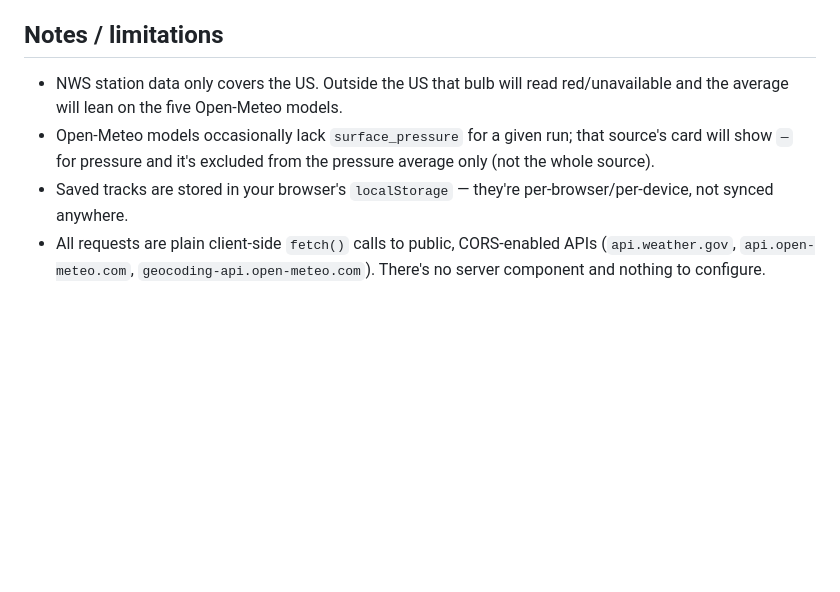
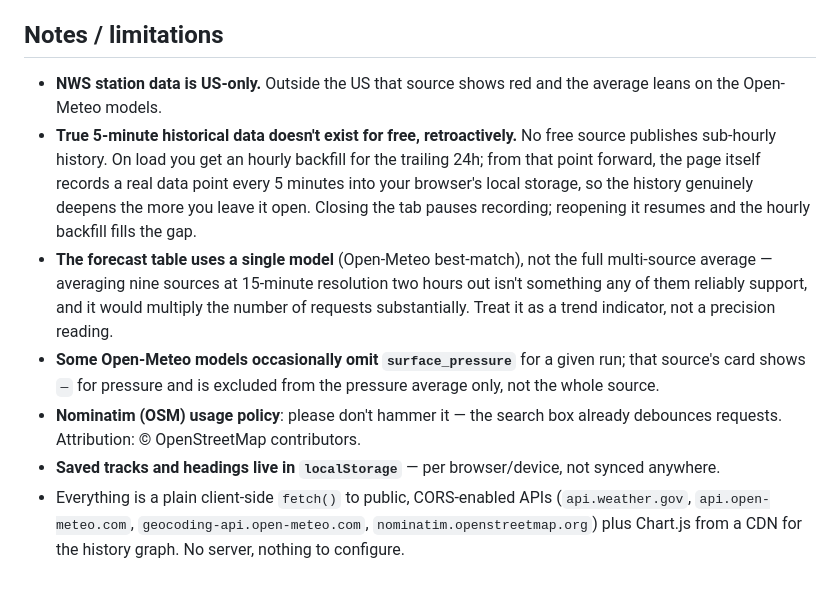
Before and after one commit to jvlperf-lab/Race-Weather-Tracker, a Markdown page: README.md, the part around one of its changes. GitHub-like rendering; blank space fills up the shorter version.

Commit message:
Update README.md
V2

```diff
--- a/README.md
+++ b/README.md
@@ -67,15 +87,30 @@ trackside.
 
 ## Notes / limitations
 
-- NWS station data only covers the US. Outside the US that bulb will
-  read red/unavailable and the average will lean on the five Open-Meteo
-  models.
-- Open-Meteo models occasionally lack `surface_pressure` for a given
-  run; that source's card will show `—` for pressure and it's excluded
-  from the pressure average only (not the whole source).
-- Saved tracks are stored in your browser's `localStorage` — they're
-  per-browser/per-device, not synced anywhere.
-- All requests are plain client-side `fetch()` calls to public,
-  CORS-enabled APIs (`api.weather.gov`, `api.open-meteo.com`,
-  `geocoding-api.open-meteo.com`). There's no server component and
-  nothing to configure.
+- **NWS station data is US-only.** Outside the US that source shows red
+  and the average leans on the Open-Meteo models.
+- **True 5-minute historical data doesn't exist for free, retroactively.**
+  No free source publishes sub-hourly history. On load you get an
+  hourly backfill for the trailing 24h; from that point forward, the
+  page itself records a real data point every 5 minutes into your
+  browser's local storage, so the history genuinely deepens the more
+  you leave it open. Closing the tab pauses recording; reopening it
+  resumes and the hourly backfill fills the gap.
+- **The forecast table uses a single model** (Open-Meteo best-match),
+  not the full multi-source average — averaging nine sources at
+  15-minute resolution two hours out isn't something any of them
+  reliably support, and it would multiply the number of requests
+  substantially. Treat it as a trend indicator, not a precision reading.
+- **Some Open-Meteo models occasionally omit `surface_pressure`** for a
+  given run; that source's card shows `—` for pressure and is excluded
+  from the pressure average only, not the whole source.
+- **Nominatim (OSM) usage policy**: please don't hammer it — the search
+  box already debounces requests. Attribution: © OpenStreetMap
+  contributors.
+- **Saved tracks and headings live in `localStorage`** — per
+  browser/device, not synced anywhere.
+- Everything is a plain client-side `fetch()` to public, CORS-enabled
+  APIs (`api.weather.gov`, `api.open-meteo.com`,
+  `geocoding-api.open-meteo.com`, `nominatim.openstreetmap.org`) plus
+  Chart.js from a CDN for the history graph. No server, nothing to
+  configure.
```
Also changed, not shown: other parts of README.md (+65 -45 lines).
